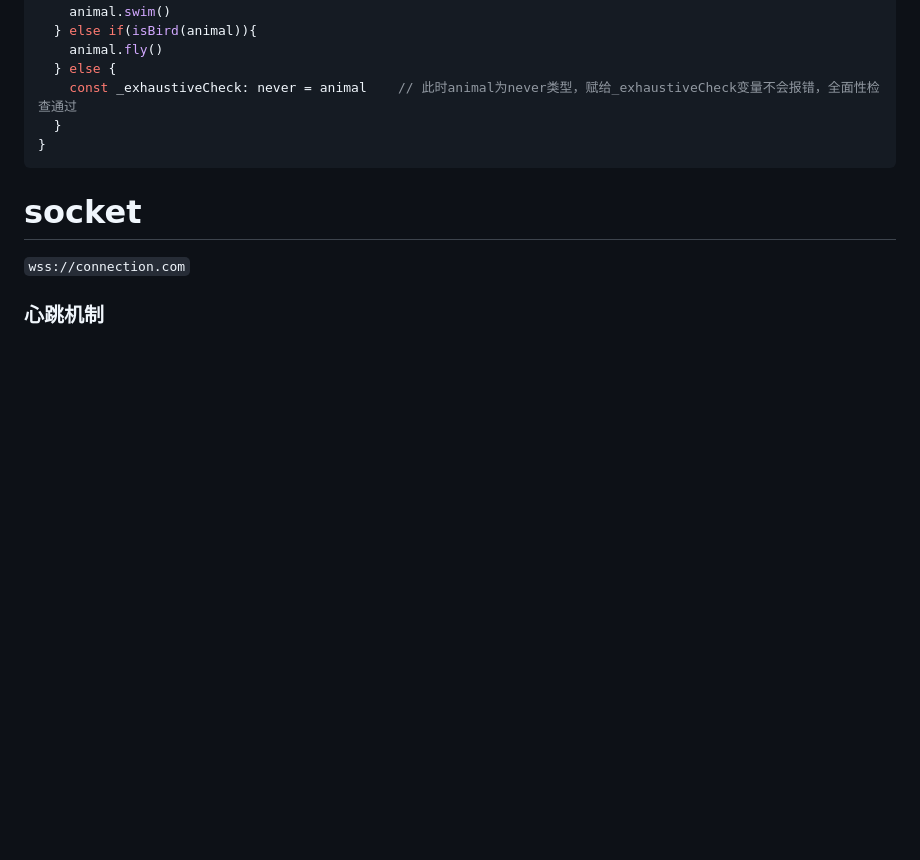
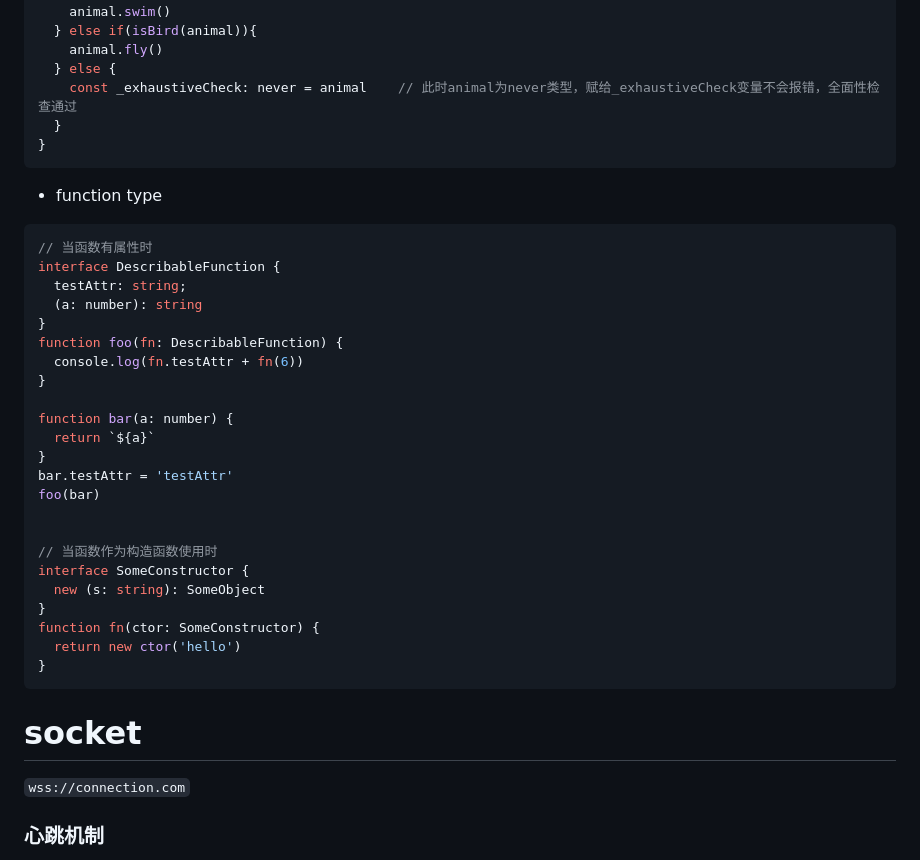
Before and after one commit to shilixiaoqiaoya/typora, a Markdown page: work.md, the part around the change. Drawn GitHub-style; blank space fills up the shorter version.

Commit message:
feat: ts-function

````diff
--- a/work.md
+++ b/work.md
@@ -1453,6 +1453,42 @@ function move(animal: Animal) {
   }
 }
 ```
+
+
+
+
+
+- function type
+
+```js
+// 当函数有属性时
+interface DescribableFunction {
+  testAttr: string;
+  (a: number): string
+}
+function foo(fn: DescribableFunction) {
+  console.log(fn.testAttr + fn(6))
+}
+
+function bar(a: number) {
+  return `${a}`
+}
+bar.testAttr = 'testAttr'
+foo(bar)
+
+
+// 当函数作为构造函数使用时
+interface SomeConstructor {
+  new (s: string): SomeObject
+}
+function fn(ctor: SomeConstructor) {
+  return new ctor('hello')
+}
+```
+
+
+
+
 
 
 
````
Also changed, not shown: nodejs.md (+36 -0 lines).
